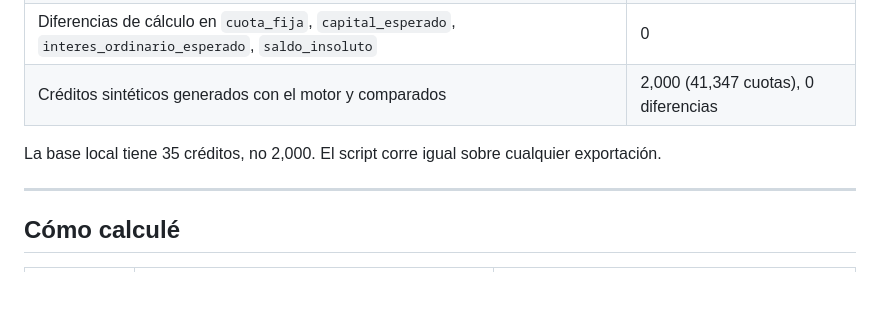
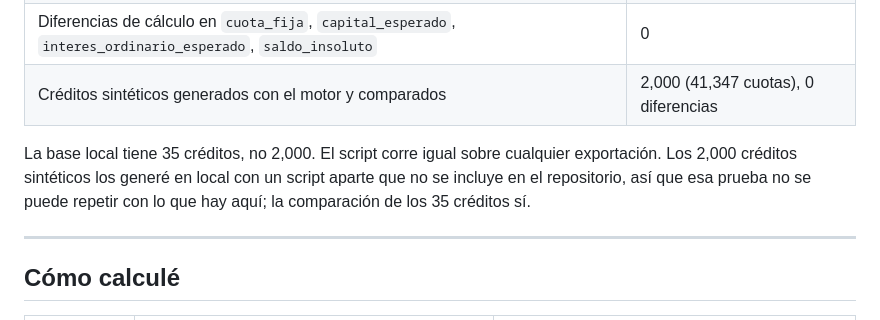
Before and after one commit to diegomtr8-art/iyem-crea, a Markdown page: docs/auditoria/A6_recalculo_motor.md, the part around the change. GitHub-like rendering; blank space fills up the shorter version.

Commit message:
docs(auditoria): aclarar que el generador de créditos sintéticos del A.6 no se incluye

```diff
--- a/docs/auditoria/A6_recalculo_motor.md
+++ b/docs/auditoria/A6_recalculo_motor.md
@@ -15,7 +15,7 @@ Recalculé desde cero las tablas de amortización con un script en Python (`deci
 | Diferencias de cálculo en `cuota_fija`, `capital_esperado`, `interes_ordinario_esperado`, `saldo_insoluto` | 0 |
 | Créditos sintéticos generados con el motor y comparados | 2,000 (41,347 cuotas), 0 diferencias |
 
-La base local tiene 35 créditos, no 2,000. El script corre igual sobre cualquier exportación.
+La base local tiene 35 créditos, no 2,000. El script corre igual sobre cualquier exportación. Los 2,000 créditos sintéticos los generé en local con un script aparte que no se incluye en el repositorio, así que esa prueba no se puede repetir con lo que hay aquí; la comparación de los 35 créditos sí.
 
 ---
 
```
